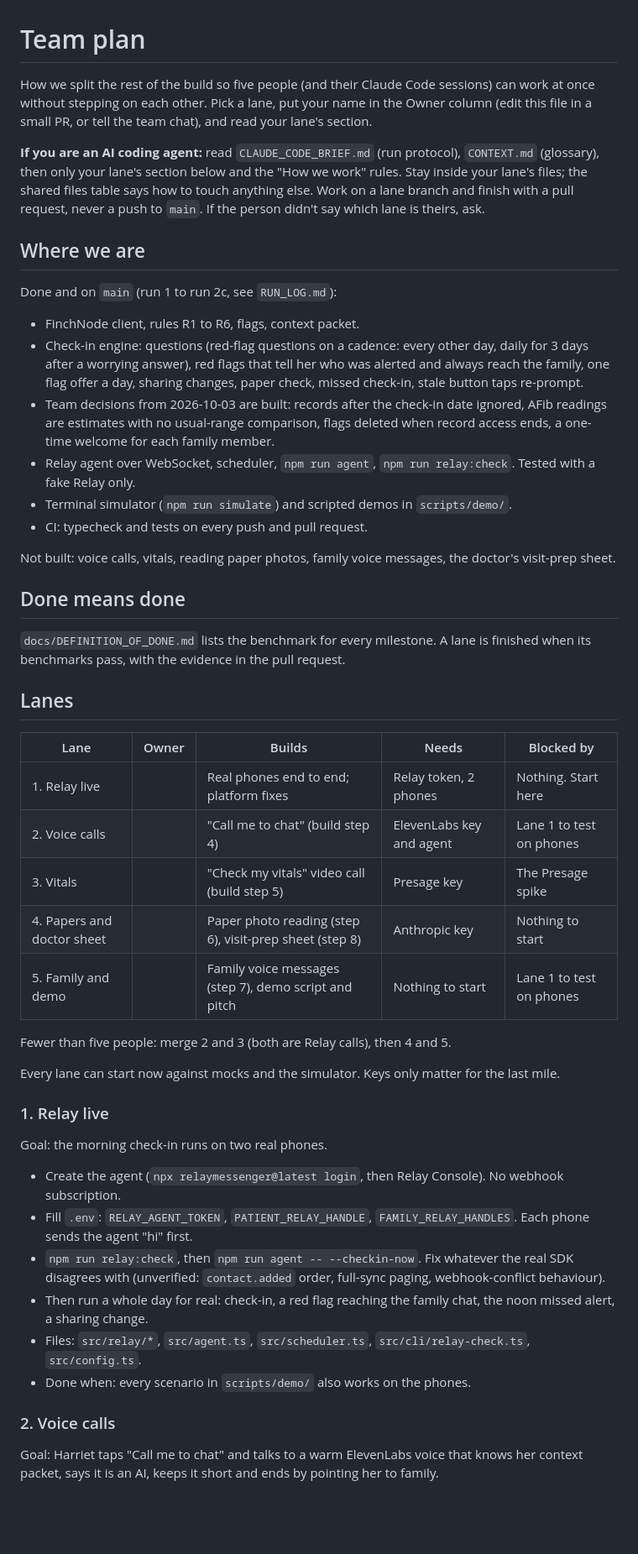
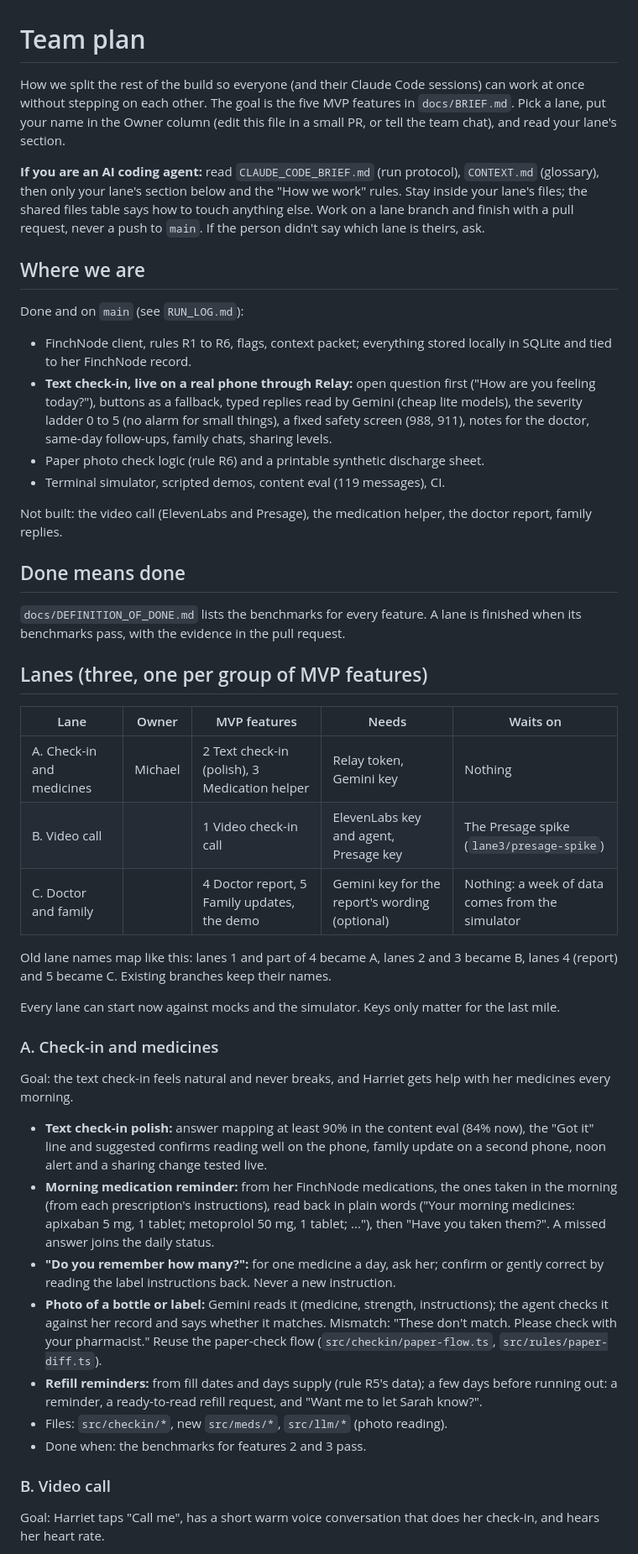
Before and after one commit to Mikey-Ku/CareLoop, a Markdown page: docs/TEAM_PLAN.md, the part around one of its changes. Shown at 84% size. Drawn GitHub-style; blank space fills up the shorter version.

```diff
--- a/docs/TEAM_PLAN.md
+++ b/docs/TEAM_PLAN.md
@@ -1,52 +1,49 @@
 # Team plan
 
-How we split the rest of the build so five people (and their Claude Code sessions) can work at once without stepping on each other. Pick a lane, put your name in the Owner column (edit this file in a small PR, or tell the team chat), and read your lane's section.
+How we split the rest of the build so everyone (and their Claude Code sessions) can work at once without stepping on each other. The goal is the five MVP features in `docs/BRIEF.md`. Pick a lane, put your name in the Owner column (edit this file in a small PR, or tell the team chat), and read your lane's section.
 
 **If you are an AI coding agent:** read `CLAUDE_CODE_BRIEF.md` (run protocol), `CONTEXT.md` (glossary), then only your lane's section below and the "How we work" rules. Stay inside your lane's files; the shared files table says how to touch anything else. Work on a lane branch and finish with a pull request, never a push to `main`. If the person didn't say which lane is theirs, ask.
 
 ## Where we are
 
-Done and on `main` (run 1 to run 2c, see `RUN_LOG.md`):
+Done and on `main` (see `RUN_LOG.md`):
 
-- FinchNode client, rules R1 to R6, flags, context packet.
-- Check-in engine: questions (red-flag questions on a cadence: every other day, daily for 3 days after a worrying answer), red flags that tell her who was alerted and always reach the family, one flag offer a day, sharing changes, paper check, missed check-in, stale button taps re-prompt.
-- Team decisions from 2026-10-03 are built: records after the check-in date ignored, AFib readings are estimates with no usual-range comparison, flags deleted when record access ends, a one-time welcome for each family member.
-- Relay agent over WebSocket, scheduler, `npm run agent`, `npm run relay:check`. Tested with a fake Relay only.
-- Terminal simulator (`npm run simulate`) and scripted demos in `scripts/demo/`.
-- CI: typecheck and tests on every push and pull request.
+- FinchNode client, rules R1 to R6, flags, context packet; everything stored locally in SQLite and tied to her FinchNode record.
+- **Text check-in, live on a real phone through Relay:** open question first ("How are you feeling today?"), buttons as a fallback, typed replies read by Gemini (cheap lite models), the severity ladder 0 to 5 (no alarm for small things), a fixed safety screen (988, 911), notes for the doctor, same-day follow-ups, family chats, sharing levels.
+- Paper photo check logic (rule R6) and a printable synthetic discharge sheet.
+- Terminal simulator, scripted demos, content eval (119 messages), CI.
 
-Not built: voice calls, vitals, reading paper photos, family voice messages, the doctor's visit-prep sheet.
+Not built: the video call (ElevenLabs and Presage), the medication helper, the doctor report, family replies.
 
 ## Done means done
 
-`docs/DEFINITION_OF_DONE.md` lists the benchmark for every milestone. A lane is finished when its benchmarks pass, with the evidence in the pull request.
+`docs/DEFINITION_OF_DONE.md` lists the benchmarks for every feature. A lane is finished when its benchmarks pass, with the evidence in the pull request.
 
-## Lanes
+## Lanes (three, one per group of MVP features)
 
-| Lane | Owner | Builds | Needs | Blocked by |
+| Lane | Owner | MVP features | Needs | Waits on |
 | --- | --- | --- | --- | --- |
-| 1. Relay live | | Real phones end to end; platform fixes | Relay token, 2 phones | Nothing. Start here |
-| 2. Voice calls | | "Call me to chat" (build step 4) | ElevenLabs key and agent | Lane 1 to test on phones |
-| 3. Vitals | | "Check my vitals" video call (build step 5) | Presage key | The Presage spike |
-| 4. Papers and doctor sheet | | Paper photo reading (step 6), visit-prep sheet (step 8) | Anthropic key | Nothing to start |
-| 5. Family and demo | | Family voice messages (step 7), demo script and pitch | Nothing to start | Lane 1 to test on phones |
+| A. Check-in and medicines | Michael | 2 Text check-in (polish), 3 Medication helper | Relay token, Gemini key | Nothing |
+| B. Video call | | 1 Video check-in call | ElevenLabs key and agent, Presage key | The Presage spike (`lane3/presage-spike`) |
+| C. Doctor and family | | 4 Doctor report, 5 Family updates, the demo | Gemini key for the report's wording (optional) | Nothing: a week of data comes from the simulator |
 
-Fewer than five people: merge 2 and 3 (both are Relay calls), then 4 and 5.
+Old lane names map like this: lanes 1 and part of 4 became A, lanes 2 and 3 became B, lanes 4 (report) and 5 became C. Existing branches keep their names.
 
 Every lane can start now against mocks and the simulator. Keys only matter for the last mile.
 
-### 1. Relay live
+### A. Check-in and medicines
 
-Goal: the morning check-in runs on two real phones.
+Goal: the text check-in feels natural and never breaks, and Harriet gets help with her medicines every morning.
 
-- Create the agent (`npx relaymessenger@latest login`, then Relay Console). No webhook subscription.
-- Fill `.env`: `RELAY_AGENT_TOKEN`, `PATIENT_RELAY_HANDLE`, `FAMILY_RELAY_HANDLES`. Each phone sends the agent "hi" first.
-- `npm run relay:check`, then `npm run agent -- --checkin-now`. Fix whatever the real SDK disagrees with (unverified: `contact.added` order, full-sync paging, webhook-conflict behaviour).
-- Then run a whole day for real: check-in, a red flag reaching the family chat, the noon missed alert, a sharing change.
-- Files: `src/relay/*`, `src/agent.ts`, `src/scheduler.ts`, `src/cli/relay-check.ts`, `src/config.ts`.
-- Done when: every scenario in `scripts/demo/` also works on the phones.
+- **Text check-in polish:** answer mapping at least 90% in the content eval (84% now), the "Got it" line and suggested confirms reading well on the phone, family update on a second phone, noon alert and a sharing change tested live.
+- **Morning medication reminder:** from her FinchNode medications, the ones taken in the morning (from each prescription's instructions), read back in plain words ("Your morning medicines: apixaban 5 mg, 1 tablet; metoprolol 50 mg, 1 tablet; ..."), then "Have you taken them?". A missed answer joins the daily status.
+- **"Do you remember how many?":** for one medicine a day, ask her; confirm or gently correct by reading the label instructions back. Never a new instruction.
+- **Photo of a bottle or label:** Gemini reads it (medicine, strength, instructions); the agent checks it against her record and says whether it matches. Mismatch: "These don't match. Please check with your pharmacist." Reuse the paper-check flow (`src/checkin/paper-flow.ts`, `src/rules/paper-diff.ts`).
+- **Refill reminders:** from fill dates and days supply (rule R5's data); a few days before running out: a reminder, a ready-to-read refill request, and "Want me to let Sarah know?".
+- Files: `src/checkin/*`, new `src/meds/*`, `src/llm/*` (photo reading).
+- Done when: the benchmarks for features 2 and 3 pass.
 
-### 2. Voice calls
+### B. Video call
 
-Goal: Harriet taps "Call me to chat" and talks to a warm ElevenLabs voice that knows her context packet, says it is an AI, keeps it short and ends by pointing her to family.
+Goal: Harriet taps "Call me", has a short warm voice conversation that does her check-in, and hears her heart rate.
 
```
Also changed, not shown: other parts of docs/TEAM_PLAN.md (+24 -39 lines), docs/BRIEF.md (+30 -18 lines), docs/DEFINITION_OF_DONE.md (+57 -54 lines).
